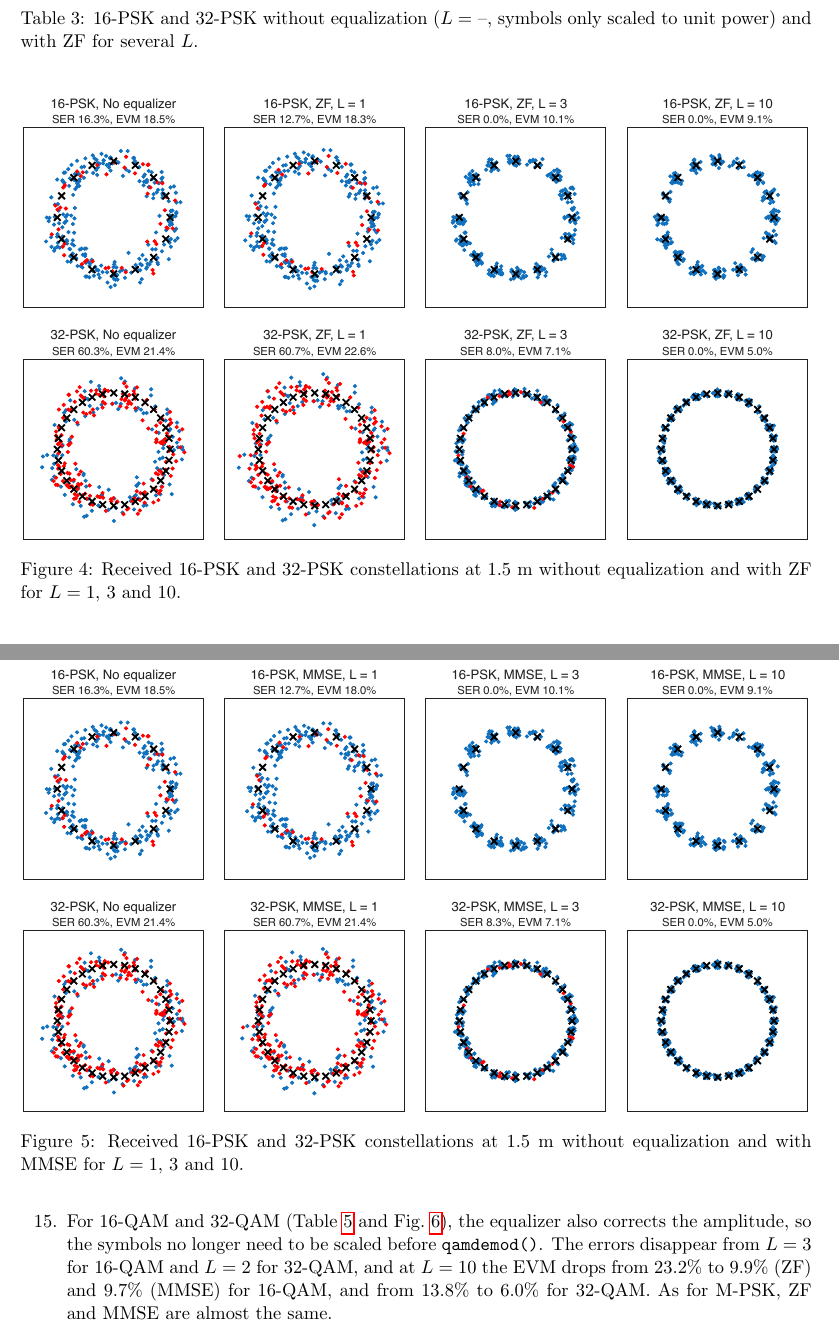
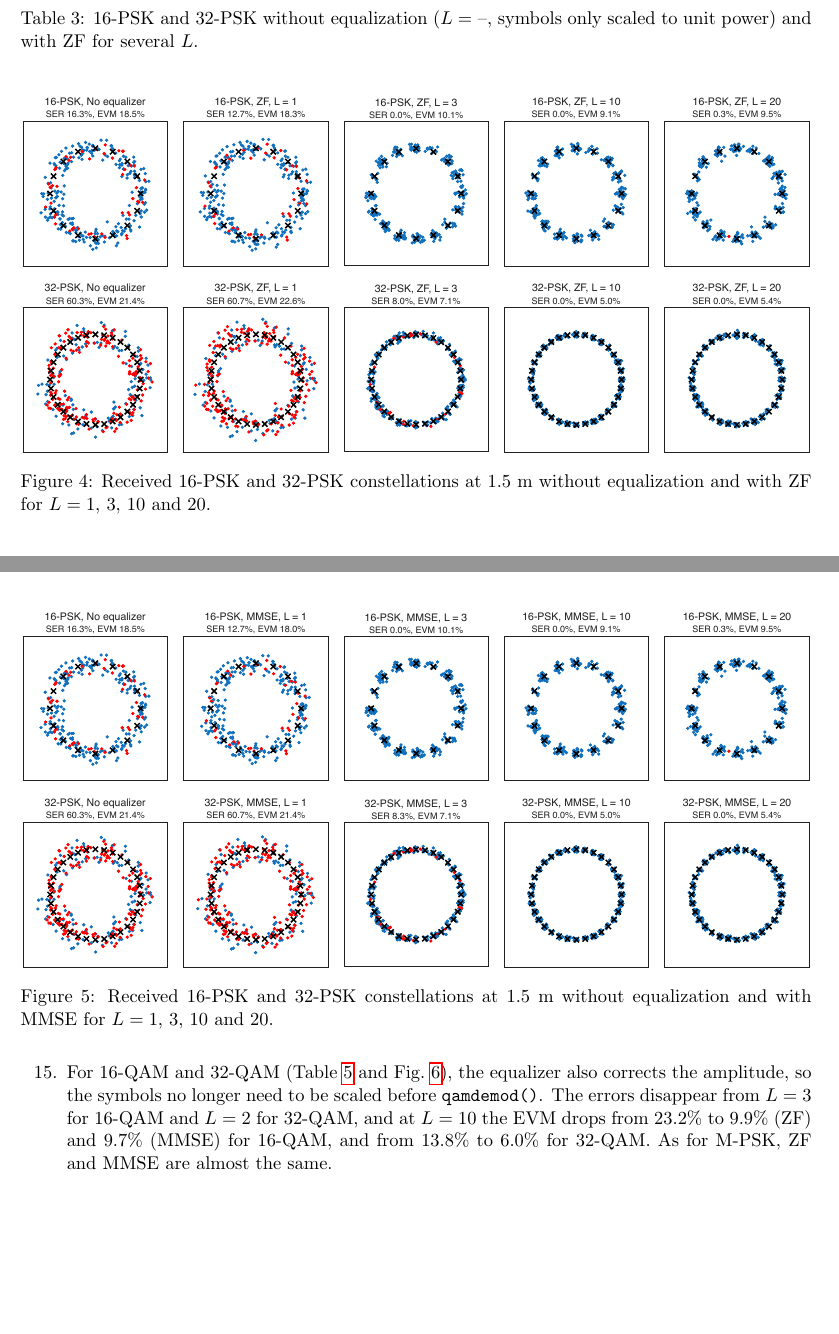
Before and after one commit to pausabater13/EECE7324_Pau-Andrew_Module6, a LaTeX document (main.tex): two parts of pages 6 and 8 of 10 before the commit and two parts of pages 6 and 7 of 9 after it, joined at a grey line, cut so that both start at the same text, the shorter picture padded with empty space. Compiled offline with pdfLaTeX.

Commit message:
Add L = 20 to the ZF and MMSE PSK constellation figures
Co-Authored-By: Claude Opus 5.5 <noreply@anthropic.com>

```diff
--- a/main.tex
+++ b/main.tex
@@ -199,7 +199,7 @@ E = 1 ./ H; % Zero Forcing (ZF) Channel Equalizer.
     \begin{figure}[H]
         \centering
         \fig{\linewidth}{figures/B/rx_psk_zf.pdf}
-        \caption{Received 16-PSK and 32-PSK constellations at 1.5 m without equalization and with ZF for $L = 1$, 3 and 10.}
+        \caption{Received 16-PSK and 32-PSK constellations at 1.5 m without equalization and with ZF for $L = 1$, 3, 10 and 20.}
         \label{fig:rx-psk-zf}
     \end{figure}
 
@@ -229,7 +229,7 @@ E = conj(H) ./ (abs(H).^2 + sigma2 / Ps); % Minimum Mean Square Error (MMSE) Equ
     \begin{figure}[H]
         \centering
         \fig{\linewidth}{figures/B/rx_psk_mmse.pdf}
-        \caption{Received 16-PSK and 32-PSK constellations at 1.5 m without equalization and with MMSE for $L = 1$, 3 and 10.}
+        \caption{Received 16-PSK and 32-PSK constellations at 1.5 m without equalization and with MMSE for $L = 1$, 3, 10 and 20.}
         \label{fig:rx-psk-mmse}
     \end{figure}
 
```
Also changed, not shown: figures/B/rx_psk_mmse.pdf, figures/B/rx_psk_zf.pdf, 1 other file.
